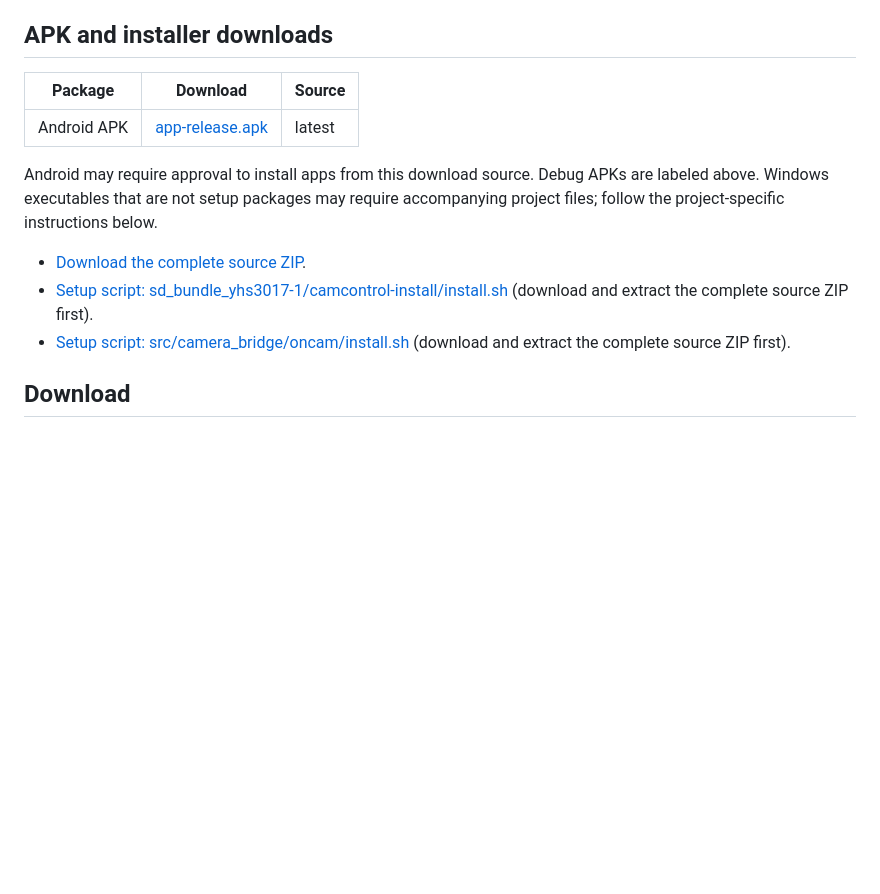
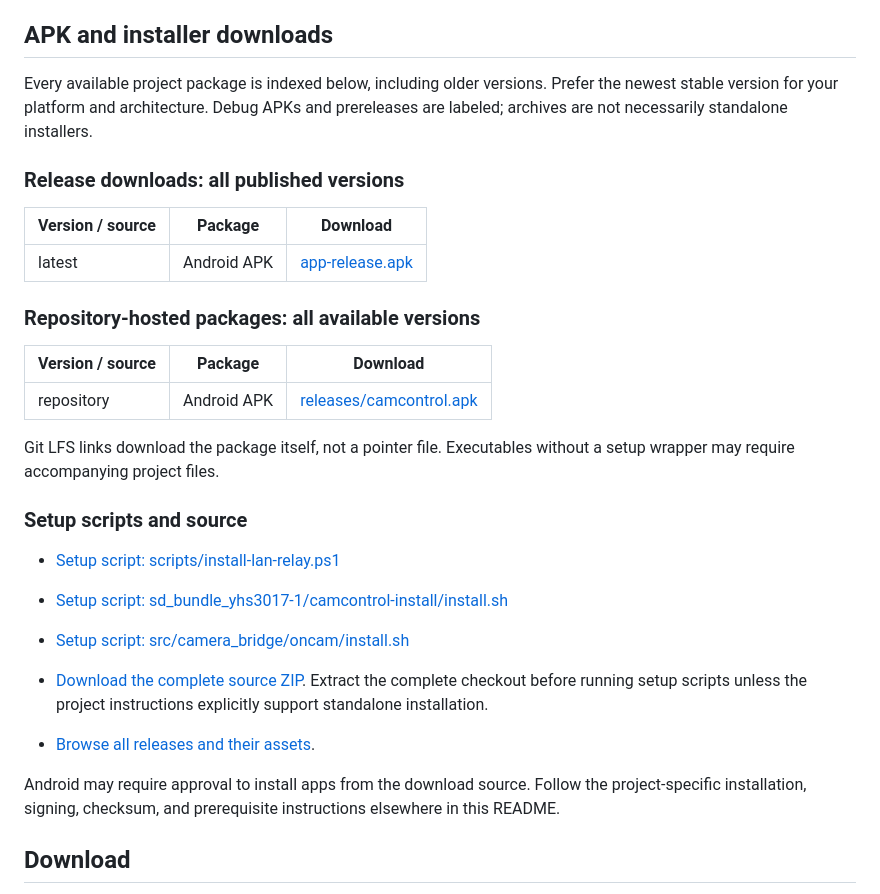
Before and after one commit to jwgmpi-wolff/camcontrol, a Markdown page: README.md, the part around the change. Rendered like a GitHub page; blank space fills up the shorter version.

Commit message:
Index every available installer and package in README
Co-authored-by: Copilot <223556219+Copilot@users.noreply.github.com>

```diff
--- a/README.md
+++ b/README.md
@@ -8,15 +8,32 @@ refresh intervals.
 <!-- project-downloads:start -->
 ## APK and installer downloads
 
-| Package | Download | Source |
+Every available project package is indexed below, including older versions. Prefer the newest stable version for your platform and architecture. Debug APKs and prereleases are labeled; archives are not necessarily standalone installers.
+
+### Release downloads: all published versions
+
+| Version / source | Package | Download |
 | --- | --- | --- |
-| Android APK | [app-release.apk](https://github.com/jwgmpi-wolff/camcontrol/releases/download/latest/app-release.apk) | latest |
+| latest | Android APK | [app-release.apk](https://github.com/jwgmpi-wolff/camcontrol/releases/download/latest/app-release.apk) |
 
-Android may require approval to install apps from this download source. Debug APKs are labeled above. Windows executables that are not setup packages may require accompanying project files; follow the project-specific instructions below.
+### Repository-hosted packages: all available versions
 
-- [Download the complete source ZIP](https://github.com/jwgmpi-wolff/camcontrol/archive/refs/heads/main.zip).
-- [Setup script: sd_bundle_yhs3017-1/camcontrol-install/install.sh](./sd_bundle_yhs3017-1/camcontrol-install/install.sh) (download and extract the complete source ZIP first).
-- [Setup script: src/camera_bridge/oncam/install.sh](./src/camera_bridge/oncam/install.sh) (download and extract the complete source ZIP first).
+| Version / source | Package | Download |
+| --- | --- | --- |
+| repository | Android APK | [releases/camcontrol.apk](https://github.com/jwgmpi-wolff/camcontrol/raw/refs/heads/main/releases/camcontrol.apk) |
+
+Git LFS links download the package itself, not a pointer file. Executables without a setup wrapper may require accompanying project files.
+
+### Setup scripts and source
+
+- [Setup script: scripts/install-lan-relay.ps1](./scripts/install-lan-relay.ps1)
+- [Setup script: sd_bundle_yhs3017-1/camcontrol-install/install.sh](./sd_bundle_yhs3017-1/camcontrol-install/install.sh)
+- [Setup script: src/camera_bridge/oncam/install.sh](./src/camera_bridge/oncam/install.sh)
+
+- [Download the complete source ZIP](https://github.com/jwgmpi-wolff/camcontrol/archive/refs/heads/main.zip). Extract the complete checkout before running setup scripts unless the project instructions explicitly support standalone installation.
+- [Browse all releases and their assets](https://github.com/jwgmpi-wolff/camcontrol/releases).
+
+Android may require approval to install apps from the download source. Follow the project-specific installation, signing, checksum, and prerequisite instructions elsewhere in this README.
 <!-- project-downloads:end -->
 
 ## Download
```
